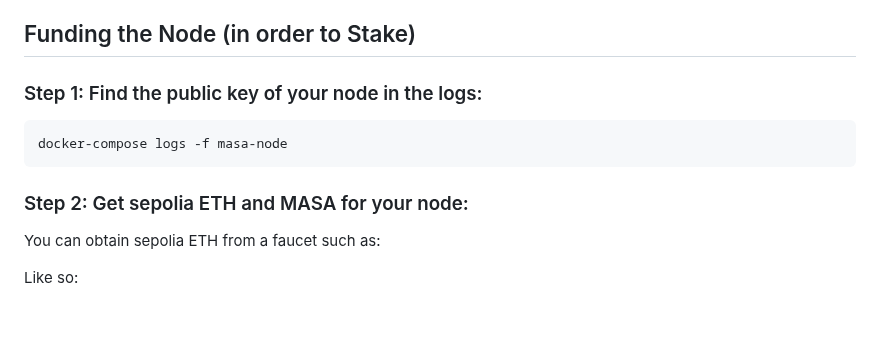
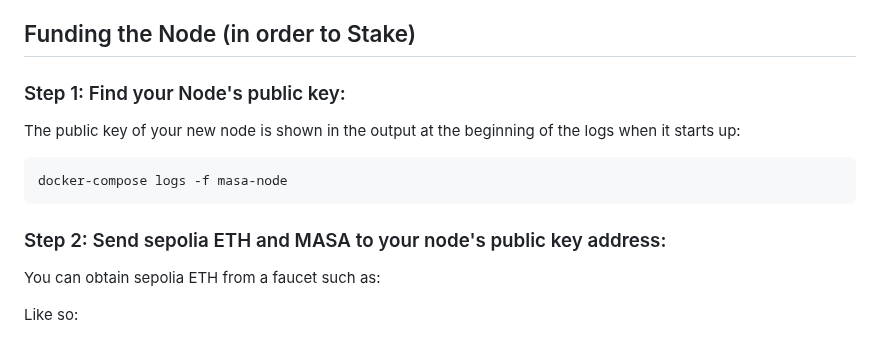
Before and after one commit to masa-finance/masa-oracle, a Markdown page: DOCKER.md, the part around the change. GitHub-like rendering; blank space fills up the shorter version.

Commit message:
updates to steps about getting test eth

````diff
--- a/DOCKER.md
+++ b/DOCKER.md
@@ -77,13 +77,14 @@ This directory is mapped from `/home/masa/.masa/` inside the Docker container, e
 
 ## Funding the Node (in order to Stake)
 
-### Step 1: Find the public key of your node in the logs:
+### Step 1: Find your Node's public key:
 
+The public key of your new node is shown in the output at the beginning of the logs when it starts up:
 ```bash
 docker-compose logs -f masa-node
 ```
 
-### Step 2: Get sepolia ETH and MASA for your node:
+### Step 2: Send sepolia ETH and MASA to your node's public key address:
 
 You can obtain sepolia ETH from a faucet such as:
 
````
